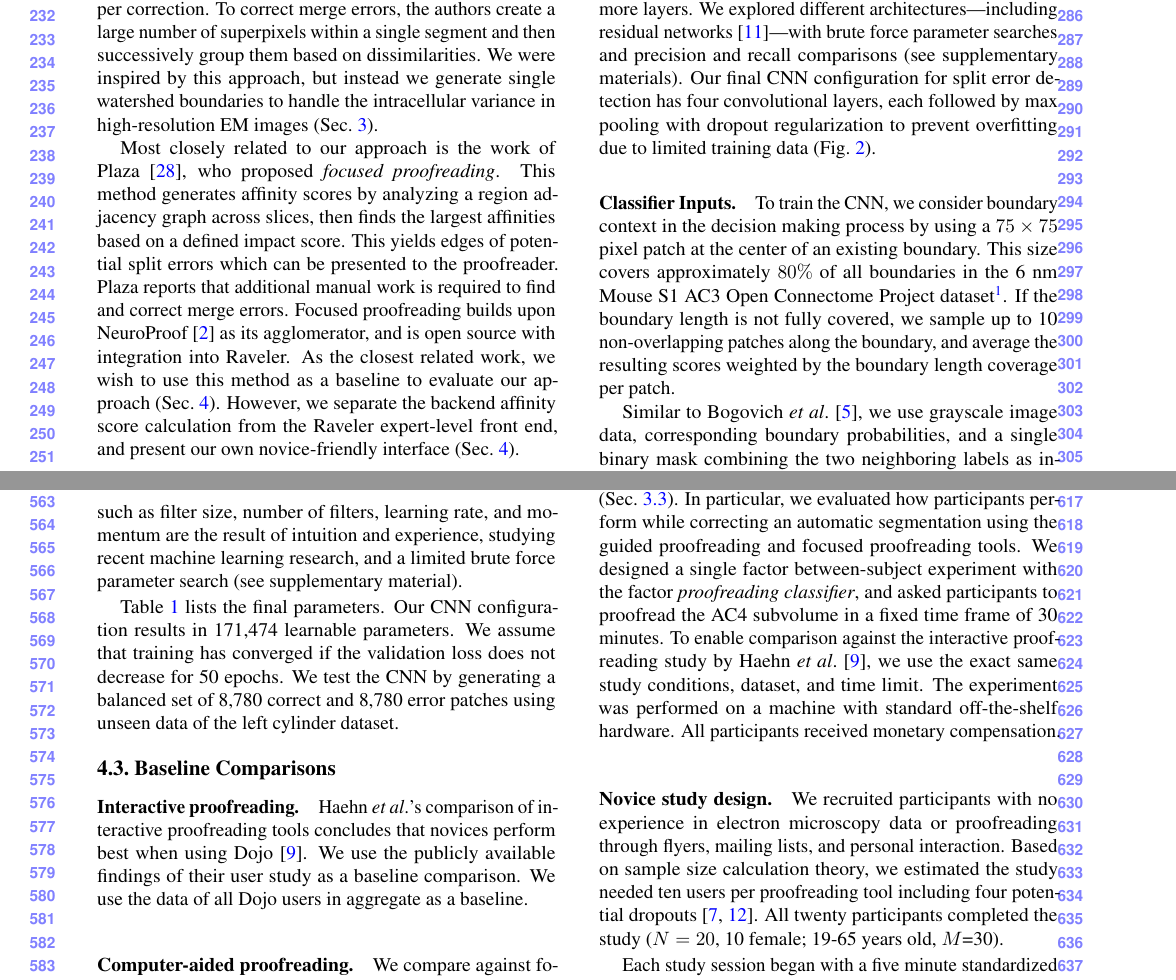
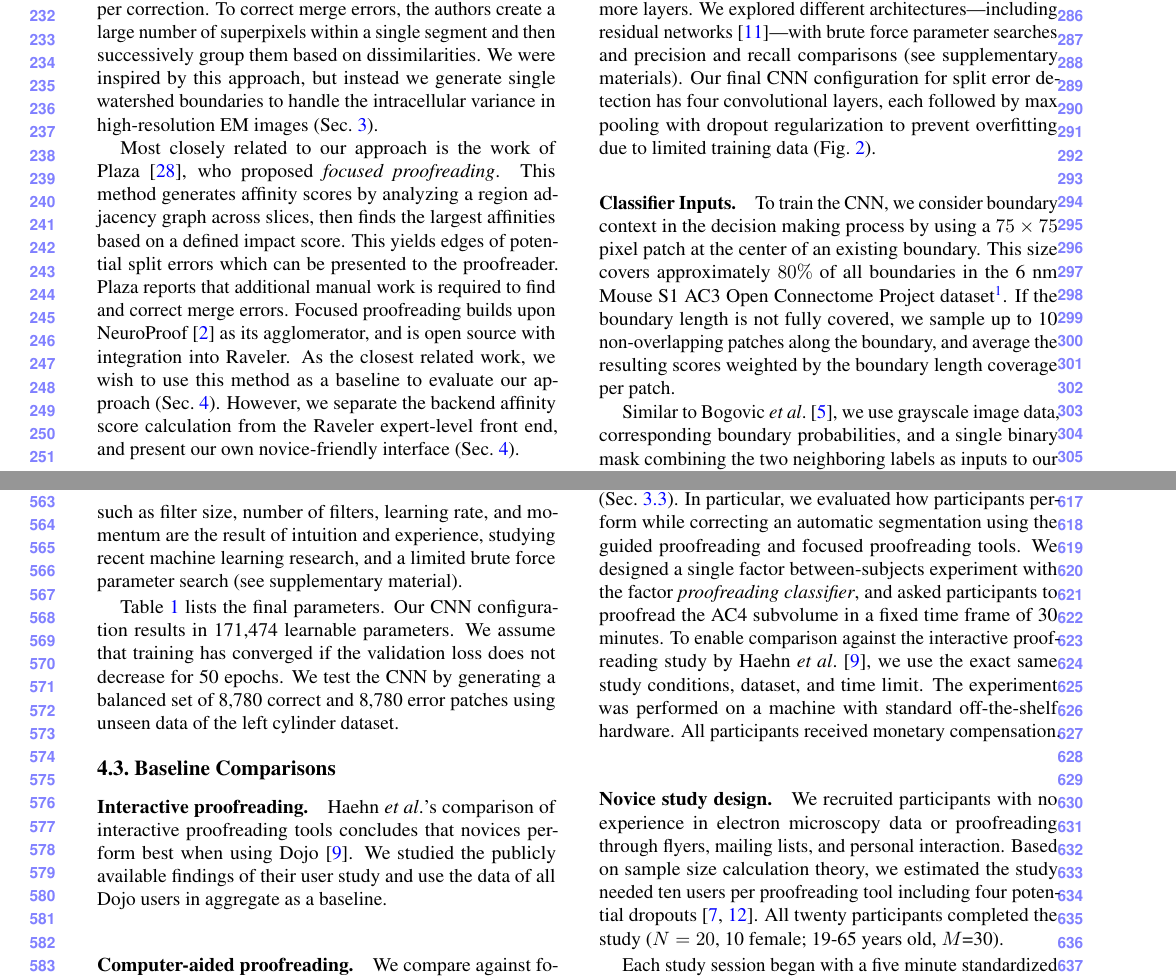
Before and after one commit to VCG/gp, a LaTeX paper (paper/guidedproofreading_review.tex, which reads paper/evaluation.tex, paper/method.tex): two parts of pages 3 and 6 of 10, joined at a grey line, cut so that both start at the same text. Compiled offline with pdfLaTeX.

Commit message:
More little fixes.

```diff
--- a/paper/evaluation.tex
+++ b/paper/evaluation.tex
@@ -74,7 +74,7 @@ Table~\ref{tab:parameters} lists the final parameters. Our CNN configuration res
 
 \subsection{Baseline Comparisons}
 
-\paragraph{Interactive proofreading.} Haehn~\etal's comparison of interactive proofreading tools concludes that novices perform best when using Dojo~\cite{haehn_dojo_2014}. We use the publicly available findings of their user study as a baseline comparison. We use the data of all Dojo users in aggregate as a baseline.
+\paragraph{Interactive proofreading.} Haehn~\etal's comparison of interactive proofreading tools concludes that novices perform best when using Dojo~\cite{haehn_dojo_2014}. We studied the publicly available findings of their user study and use the data of all Dojo users in aggregate as a baseline.
 
 \paragraph{Computer-aided proofreading.} We compare against focused proofreading by Plaza~\cite{focused_proofreading}. Focused proofreading performs graph analysis on the output from NeuroProof~\cite{neuroproof2013}, instead of our GALA approach. Therefore, for training our focused proofreading baseline, we replace GALA in our automatic segmentation pipeline with NeuroProof but use exactly the same input data including membrane probabilities. We obtained the best possible parameters for NeuroProof by consulting the developers (Table~\ref{tab:parameters}). Rather than using Raveler as the frontend, we use our own interface (Fig.~\ref{fig:ui}) to compare only the classifier from Plaza's approach.
 
@@ -84,7 +84,7 @@ Table~\ref{tab:parameters} lists the final parameters. Our CNN configuration res
 
 \paragraph{Automatic method evaluation.} For this experiment, we accept all suggested corrections if the rankings are above a configured threshold $p_t=.95$ (Sec.~\ref{sec:errorcorrection}). We observed this value as stable in previous experiments with the guided proofreading classifiers (see supplementary material). We compare against the focused proofreading classifier and perform this experiment on all reported datasets.
 
-\paragraph{Forced choice user experiments.} We conducted a quantitative user study to evaluate the forced choice setting (Sec.~\ref{sec:errorcorrection}). In particular, we evaluated how participants perform while correcting an automatic segmentation using the guided proofreading and focused proofreading tools. We designed a single factor between-subject experiment with the factor \textit{proofreading classifier}, and asked participants to proofread the AC4 subvolume in a fixed time frame of 30 minutes. To enable comparison against the interactive proofreading study by~Haehn~\etal~\cite{haehn_dojo_2014}, we use the exact same study conditions, dataset, and time limit. The experiment was performed on a machine with standard off-the-shelf hardware. All participants received monetary compensation.
+\paragraph{Forced choice user experiments.} We conducted a quantitative user study to evaluate the forced choice setting (Sec.~\ref{sec:errorcorrection}). In particular, we evaluated how participants perform while correcting an automatic segmentation using the guided proofreading and focused proofreading tools. We designed a single factor between-subjects experiment with the factor \textit{proofreading classifier}, and asked participants to proofread the AC4 subvolume in a fixed time frame of 30 minutes. To enable comparison against the interactive proofreading study by~Haehn~\etal~\cite{haehn_dojo_2014}, we use the exact same study conditions, dataset, and time limit. The experiment was performed on a machine with standard off-the-shelf hardware. All participants received monetary compensation.
 
 \paragraph{Novice study design.} We recruited participants with no experience in electron microscopy data or proofreading through flyers, mailing lists, and personal interaction. Based on sample size calculation theory, we estimated the study needed ten users per proofreading tool including four potential dropouts~\cite{samplesize1,samplesize2}. All twenty participants completed the study ($N=20$, 10 female; 19-65 years old, $M$=30).
 
--- a/paper/method.tex
+++ b/paper/method.tex
@@ -13,7 +13,7 @@ We build a split error classifier with output $p$ using a CNN to check whether a
 
 \paragraph{Classifier Inputs.} To train the CNN, we consider boundary context in the decision making process by using a $75\times75$ pixel patch at the center of an existing boundary. This size covers approximately $80\%$ of all boundaries in the 6~nm Mouse S1 AC3 Open Connectome Project dataset\footnote{\scriptsize{\url{http://openconnectomeproject.org/}}}. If the boundary length is not fully covered, we sample up to 10 non-overlapping patches along the boundary, and average the resulting scores weighted by the boundary length coverage per patch.
 
-Similar to Bogovich~\etal~\cite{BogovicHJ13}, we use grayscale image data, corresponding boundary probabilities, and a single binary mask combining the two neighboring labels as inputs to our CNN. However, we observed that the boundary probability information generated from EM images is often misleading due to noise or artifacts in the data. This can result in merge errors within the automatic segmentation. To better direct our classifier to train on the true boundary, we extract the border between two segments. Then, we dilate this border by 5 pixels to consider slight edge ambiguities and use this binary mask as an additional input. This creates a stacked 4-channel input patch. Fig.~\ref{fig:cnn_inputs} shows examples of correct and erroneous input patches and their corresponding automatic segmentation and ground truth.
+Similar to Bogovic~\etal~\cite{BogovicHJ13}, we use grayscale image data, corresponding boundary probabilities, and a single binary mask combining the two neighboring labels as inputs to our CNN. However, we observed that the boundary probability information generated from EM images is often misleading due to noise or artifacts in the data. This can result in merge errors within the automatic segmentation. To better direct our classifier to train on the true boundary, we extract the border between two segments. Then, we dilate this border by 5 pixels to consider slight edge ambiguities and use this binary mask as an additional input. This creates a stacked 4-channel input patch. Fig.~\ref{fig:cnn_inputs} shows examples of correct and erroneous input patches and their corresponding automatic segmentation and ground truth.
 
 \begin{figure}[t]
 \begin{center}
```
Also changed, not shown: paper/results.tex (+1 -1 lines), paper/method.tex (2 more changed lines).
